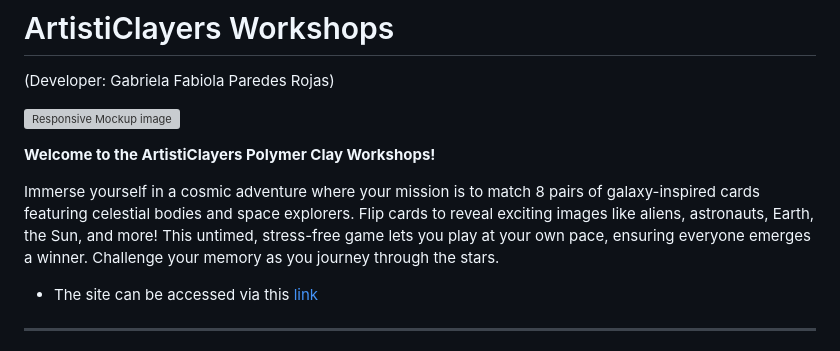
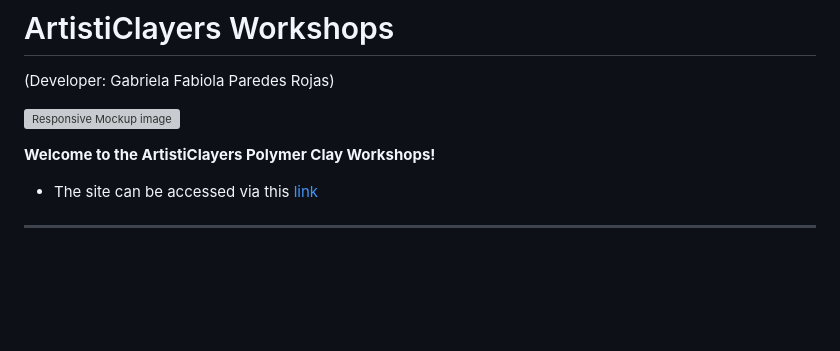
Before and after one commit to ParedesGab/PP4-artistiClayers-workshops, a Markdown page: README.md, the part around the change. Rendered like a GitHub page; blank space fills up the shorter version; grey boxes are pictures that could not be loaded.

Commit message:
ReadMe: test

```diff
--- a/README.md
+++ b/README.md
@@ -6,7 +6,6 @@
 
 **Welcome to the ArtistiClayers Polymer Clay Workshops!**
 
-Immerse yourself in a cosmic adventure where your mission is to match 8 pairs of galaxy-inspired cards featuring celestial bodies and space explorers. Flip cards to reveal exciting images like aliens, astronauts, Earth, the Sun, and more! This untimed, stress-free game lets you play at your own pace, ensuring everyone emerges a winner. Challenge your memory as you journey through the stars.
 
 + The site can be accessed via this [link](https://paredesgab.github.io/PP2-the-cosmic-match-memory-game/)
 
```
